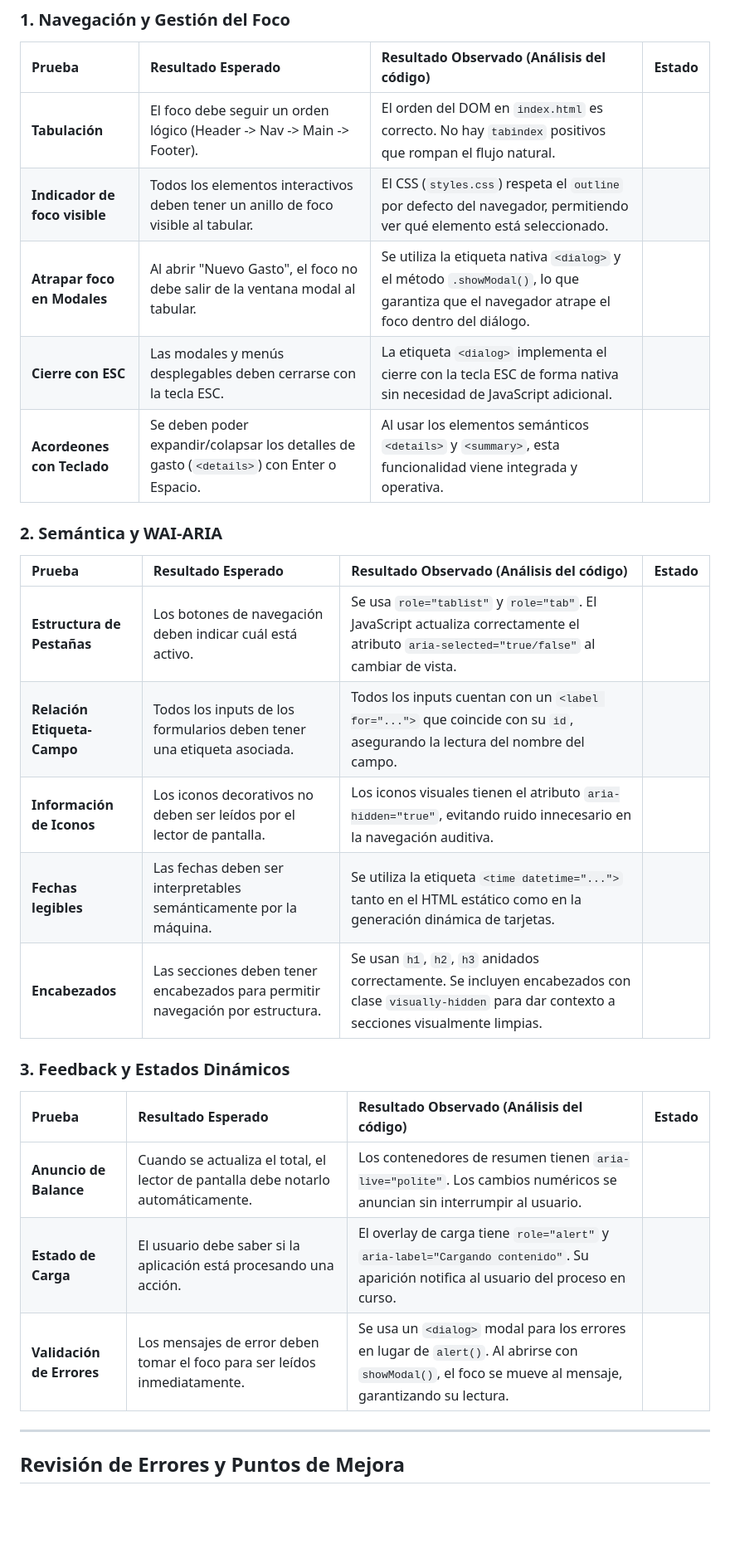
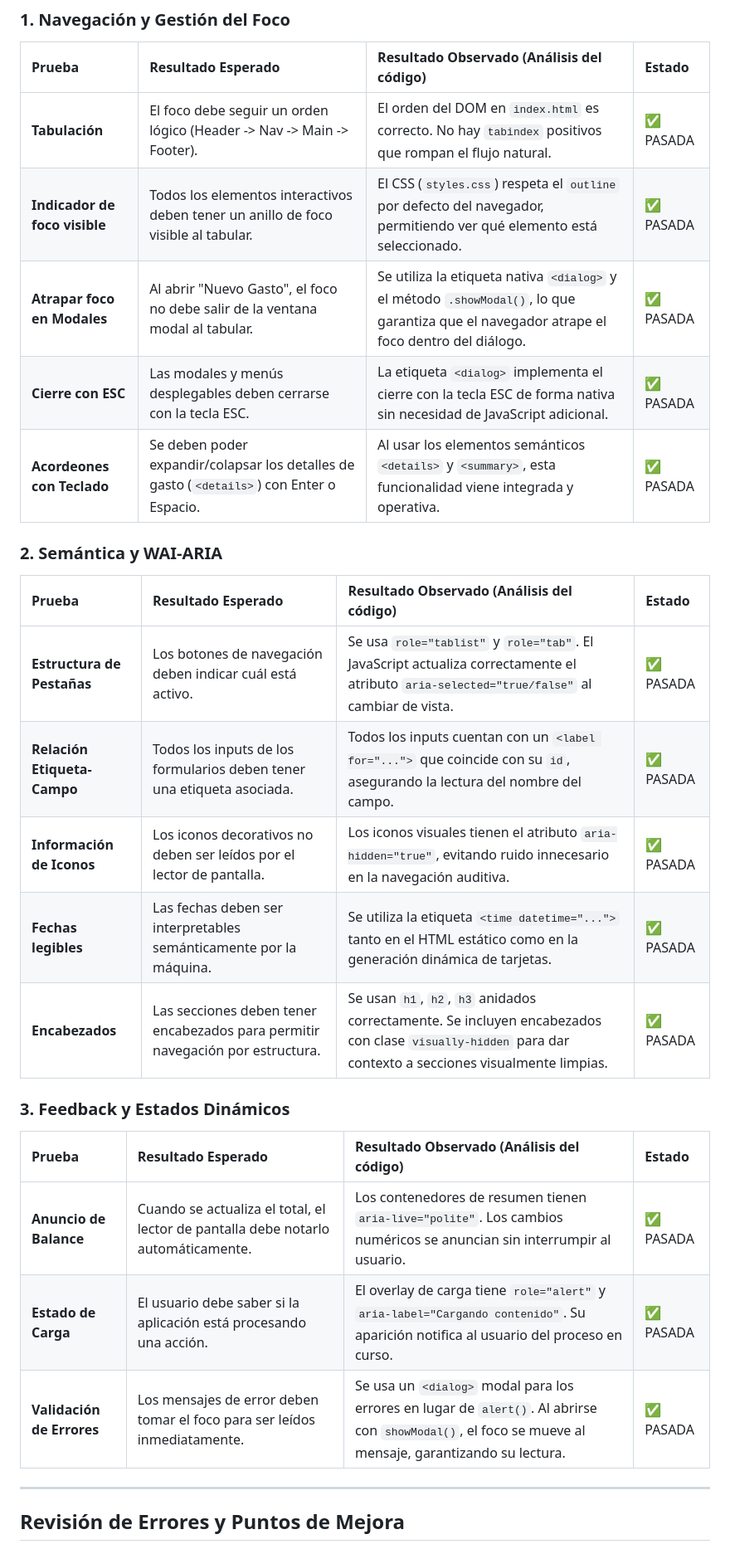
Before and after one commit to pablofernandezz/hmi-web-app, a Markdown page: InformeAccesibilidad.md, the part around the change printed below. Shown: that part at 83% size. GitHub-like rendering; blank space fills up the shorter version.

Commit message:
verificación de la lista de pruebas, revisión de errores y conclusión terminadas

```diff
--- a/InformeAccesibilidad.md
+++ b/InformeAccesibilidad.md
@@ -18,29 +18,29 @@ Las pruebas se han realizado siguiendo una estrategia exploratoria manual centra
 
 | Prueba | Resultado Esperado | Resultado Observado (Análisis del código) | Estado |
 |:---|:---|:---|:---|
-| **Tabulación** | El foco debe seguir un orden lógico (Header -> Nav -> Main -> Footer). | El orden del DOM en `index.html` es correcto. No hay `tabindex` positivos que rompan el flujo natural. |  |
-| **Indicador de foco visible** | Todos los elementos interactivos deben tener un anillo de foco visible al tabular. | El CSS (`styles.css`) respeta el `outline` por defecto del navegador, permitiendo ver qué elemento está seleccionado. |  |
-| **Atrapar foco en Modales** | Al abrir "Nuevo Gasto", el foco no debe salir de la ventana modal al tabular. | Se utiliza la etiqueta nativa `<dialog>` y el método `.showModal()`, lo que garantiza que el navegador atrape el foco dentro del diálogo. |  |
-| **Cierre con ESC** | Las modales y menús desplegables deben cerrarse con la tecla ESC. | La etiqueta `<dialog>` implementa el cierre con la tecla ESC de forma nativa sin necesidad de JavaScript adicional. |  |
-| **Acordeones con Teclado** | Se deben poder expandir/colapsar los detalles de gasto (`<details>`) con Enter o Espacio. | Al usar los elementos semánticos `<details>` y `<summary>`, esta funcionalidad viene integrada y operativa. |  |
+| **Tabulación** | El foco debe seguir un orden lógico (Header -> Nav -> Main -> Footer). | El orden del DOM en `index.html` es correcto. No hay `tabindex` positivos que rompan el flujo natural. | ✅ PASADA |
+| **Indicador de foco visible** | Todos los elementos interactivos deben tener un anillo de foco visible al tabular. | El CSS (`styles.css`) respeta el `outline` por defecto del navegador, permitiendo ver qué elemento está seleccionado. | ✅ PASADA |
+| **Atrapar foco en Modales** | Al abrir "Nuevo Gasto", el foco no debe salir de la ventana modal al tabular. | Se utiliza la etiqueta nativa `<dialog>` y el método `.showModal()`, lo que garantiza que el navegador atrape el foco dentro del diálogo. | ✅ PASADA |
+| **Cierre con ESC** | Las modales y menús desplegables deben cerrarse con la tecla ESC. | La etiqueta `<dialog>` implementa el cierre con la tecla ESC de forma nativa sin necesidad de JavaScript adicional. | ✅ PASADA |
+| **Acordeones con Teclado** | Se deben poder expandir/colapsar los detalles de gasto (`<details>`) con Enter o Espacio. | Al usar los elementos semánticos `<details>` y `<summary>`, esta funcionalidad viene integrada y operativa. | ✅ PASADA |
 
 ### 2. Semántica y WAI-ARIA
 
 | Prueba | Resultado Esperado | Resultado Observado (Análisis del código) | Estado |
 |:---|:---|:---|:---|
-| **Estructura de Pestañas** | Los botones de navegación deben indicar cuál está activo. | Se usa `role="tablist"` y `role="tab"`. El JavaScript actualiza correctamente el atributo `aria-selected="true/false"` al cambiar de vista. |  |
-| **Relación Etiqueta-Campo** | Todos los inputs de los formularios deben tener una etiqueta asociada. | Todos los inputs cuentan con un `<label for="...">` que coincide con su `id`, asegurando la lectura del nombre del campo. |  |
-| **Información de Iconos** | Los iconos decorativos no deben ser leídos por el lector de pantalla. | Los iconos visuales tienen el atributo `aria-hidden="true"`, evitando ruido innecesario en la navegación auditiva. |  |
-| **Fechas legibles** | Las fechas deben ser interpretables semánticamente por la máquina. | Se utiliza la etiqueta `<time datetime="...">` tanto en el HTML estático como en la generación dinámica de tarjetas. |  |
-| **Encabezados** | Las secciones deben tener encabezados para permitir navegación por estructura. | Se usan `h1`, `h2`, `h3` anidados correctamente. Se incluyen encabezados con clase `visually-hidden` para dar contexto a secciones visualmente limpias. |  |
+| **Estructura de Pestañas** | Los botones de navegación deben indicar cuál está activo. | Se usa `role="tablist"` y `role="tab"`. El JavaScript actualiza correctamente el atributo `aria-selected="true/false"` al cambiar de vista. | ✅ PASADA |
+| **Relación Etiqueta-Campo** | Todos los inputs de los formularios deben tener una etiqueta asociada. | Todos los inputs cuentan con un `<label for="...">` que coincide con su `id`, asegurando la lectura del nombre del campo. | ✅ PASADA |
+| **Información de Iconos** | Los iconos decorativos no deben ser leídos por el lector de pantalla. | Los iconos visuales tienen el atributo `aria-hidden="true"`, evitando ruido innecesario en la navegación auditiva. | ✅ PASADA |
+| **Fechas legibles** | Las fechas deben ser interpretables semánticamente por la máquina. | Se utiliza la etiqueta `<time datetime="...">` tanto en el HTML estático como en la generación dinámica de tarjetas. | ✅ PASADA |
+| **Encabezados** | Las secciones deben tener encabezados para permitir navegación por estructura. | Se usan `h1`, `h2`, `h3` anidados correctamente. Se incluyen encabezados con clase `visually-hidden` para dar contexto a secciones visualmente limpias. | ✅ PASADA  |
 
 ### 3. Feedback y Estados Dinámicos
 
 | Prueba | Resultado Esperado | Resultado Observado (Análisis del código) | Estado |
 |:---|:---|:---|:---|
-| **Anuncio de Balance** | Cuando se actualiza el total, el lector de pantalla debe notarlo automáticamente. | Los contenedores de resumen tienen `aria-live="polite"`. Los cambios numéricos se anuncian sin interrumpir al usuario. |  |
-| **Estado de Carga** | El usuario debe saber si la aplicación está procesando una acción. | El overlay de carga tiene `role="alert"` y `aria-label="Cargando contenido"`. Su aparición notifica al usuario del proceso en curso. |  |
-| **Validación de Errores** | Los mensajes de error deben tomar el foco para ser leídos inmediatamente. | Se usa un `<dialog>` modal para los errores en lugar de `alert()`. Al abrirse con `showModal()`, el foco se mueve al mensaje, garantizando su lectura. |  |
+| **Anuncio de Balance** | Cuando se actualiza el total, el lector de pantalla debe notarlo automáticamente. | Los contenedores de resumen tienen `aria-live="polite"`. Los cambios numéricos se anuncian sin interrumpir al usuario. | ✅ PASADA |
+| **Estado de Carga** | El usuario debe saber si la aplicación está procesando una acción. | El overlay de carga tiene `role="alert"` y `aria-label="Cargando contenido"`. Su aparición notifica al usuario del proceso en curso. | ✅ PASADA |
+| **Validación de Errores** | Los mensajes de error deben tomar el foco para ser leídos inmediatamente. | Se usa un `<dialog>` modal para los errores en lugar de `alert()`. Al abrirse con `showModal()`, el foco se mueve al mensaje, garantizando su lectura. | ✅ PASADA |
 
 ---
 
```
Also changed, not shown: other parts of InformeAccesibilidad.md (+14 -2 lines).
